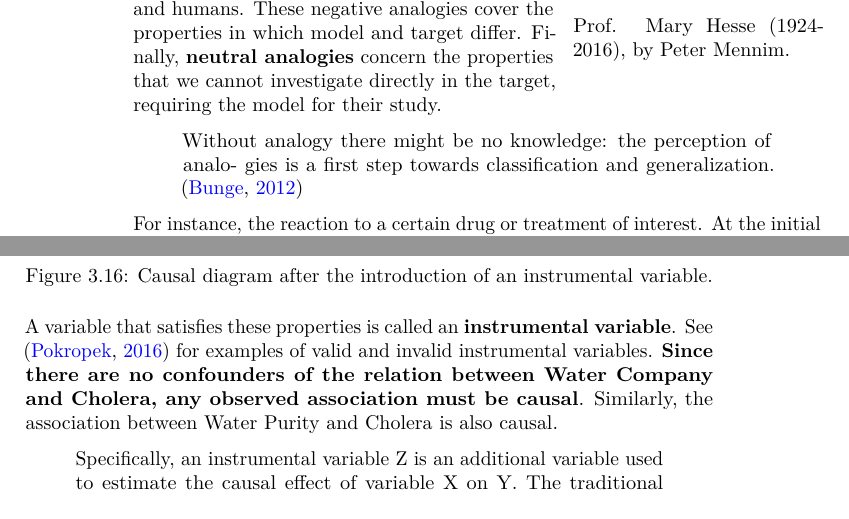
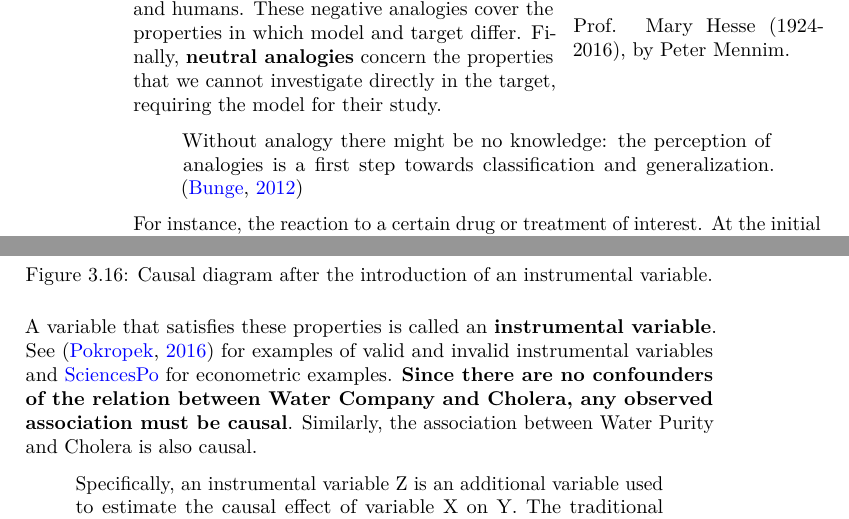
Before and after one commit to carlosvega/PoS-DE, a LaTeX thesis (docs/POSDE_bookdown.tex): two parts of pages 64 and 75 of 102, joined at a grey line, cut so that both start at the same text. Compiled offline with pdfLaTeX.

Commit message:
added link to instrumental variables

```diff
--- a/docs/POSDE_bookdown.tex
+++ b/docs/POSDE_bookdown.tex
@@ -124,7 +124,7 @@
 
 \title{Applied Philosophy of Science and Data Ethics}
 \author{Dr.~Carlos Vega}
-\date{2021: Last compiled: 2021-11-17}
+\date{2021: Last compiled: 2021-11-22}
 
 \begin{document}
 \maketitle
@@ -1620,7 +1620,7 @@ However, other predictions about the properties of the atom were wrong, and its
 Philosopher Mary Hesse (1924-2016) argued that models act as analogies rather than descriptions of the targets. She distinguished between 3 kinds of analogies. In the first place, she considered that \textbf{positive analogies} hold between the aspects of a model and its target for which we have reasons to believe they are similar. An example of positive analogies can be found between mice and humans, which have similar hormone systems and physiology. On the other hand, the idealisations constitute \textbf{negative analogies}, such as the differences in size or lifespan between mice and humans. These negative analogies cover the properties in which model and target differ. Finally, \textbf{neutral analogies} concern the properties that we cannot investigate directly in the target, requiring the model for their study.
 
 \begin{quote}
-Without analogy there might be no knowledge: the perception of analo- gies is a first step towards classification and generalization. \citep{bunge2012method}
+Without analogy there might be no knowledge: the perception of analogies is a first step towards classification and generalization. \citep{bunge2012method}
 \end{quote}
 
 For instance, the reaction to a certain drug or treatment of interest. At the initial stage, is not possible to tell whether the model-target relationships concerning these properties constitute positive or negative analogies because we do not know yet how the relevant target properties are affected. Instead, such properties are investigated in the model, and researchers hypothesise that the model is analogous to the target in such properties. For instance, we assume that the effects of a drug in mice will give us knowledge about its effects in humans.
@@ -1866,7 +1866,7 @@ The observations of John Snow introduced a new variable into the causal diagram
 \caption{Causal diagram after the introduction of an instrumental variable.}\label{fig:snow-dia-B}
 \end{figure}
 
-A variable that satisfies these properties is called an \textbf{instrumental variable}. See \citep{pokropek2016introduction} for examples of valid and invalid instrumental variables. \textbf{Since there are no confounders of the relation between Water Company and Cholera, any observed association must be causal}. Similarly, the association between Water Purity and Cholera is also causal.
+A variable that satisfies these properties is called an \textbf{instrumental variable}. See \citep{pokropek2016introduction} for examples of valid and invalid instrumental variables and \href{https://scpoecon.github.io/ScPoEconometrics/IV.html}{SciencesPo} for econometric examples. \textbf{Since there are no confounders of the relation between Water Company and Cholera, any observed association must be causal}. Similarly, the association between Water Purity and Cholera is also causal.
 
 \begin{quote}
 Specifically, an instrumental variable Z is an additional variable used to estimate the causal effect of variable X on Y. The traditional definition qualifies a variable Z as an instrumental (relative to the pair (X, Y)) if (i) Z is independent of all variables (including error terms) that have an influence on Y that is not mediated by X and (ii) Z is not independent of X. --- \citep{pearl2000causality}
```
Also changed, not shown: 4 other files.
